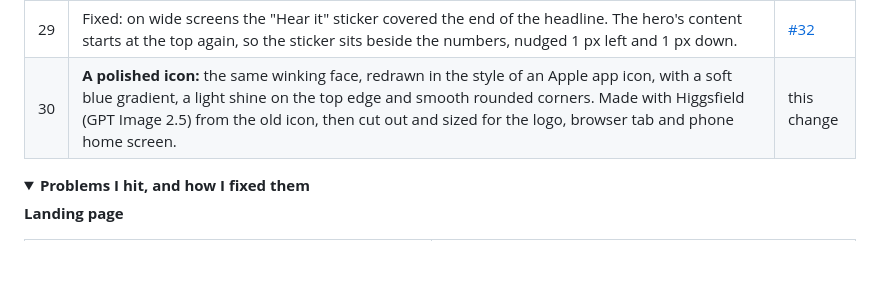
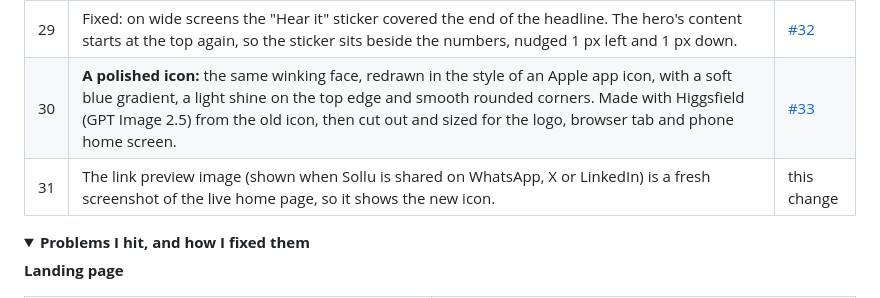
Before and after one commit to rmagdaleena2508-01/Sollu, a Markdown page: README.md, the part around the change. Drawn GitHub-style; folded sections open; blank space fills up the shorter version.

Commit message:
Show the new icon in the share picture
When someone shares Sollu, a picture of the home page shows up. That picture had the old icon. It is a new picture of the live page now, with the new icon.

Co-Authored-By: Claude Opus 5.5 <noreply@anthropic.com>

```diff
--- a/README.md
+++ b/README.md
@@ -393,7 +393,8 @@ Everything that has changed so far, newest last, and every problem I hit on the
 | 27 | Fixed: answers from the new version 2 entries showed no source link. The checker now rebuilds the list of source links from every saved source, so all 161 are there. | [#30](https://github.com/rmagdaleena2508-01/Sollu/pull/30) |
 | 28 | **The story first:** this README now opens with the problem, who faces it and why I'm building Sollu, then a 30-second way to try it, before the engineering. Adds a 50-second launch video recorded on the live site (Tamil voice question, a notice photo, the 5-question check, the official source), with a short GIF at the top. | [#31](https://github.com/rmagdaleena2508-01/Sollu/pull/31) |
 | 29 | Fixed: on wide screens the "Hear it" sticker covered the end of the headline. The hero's content starts at the top again, so the sticker sits beside the numbers, nudged 1 px left and 1 px down. | [#32](https://github.com/rmagdaleena2508-01/Sollu/pull/32) |
-| 30 | **A polished icon:** the same winking face, redrawn in the style of an Apple app icon, with a soft blue gradient, a light shine on the top edge and smooth rounded corners. Made with Higgsfield (GPT Image 2.5) from the old icon, then cut out and sized for the logo, browser tab and phone home screen. | this change |
+| 30 | **A polished icon:** the same winking face, redrawn in the style of an Apple app icon, with a soft blue gradient, a light shine on the top edge and smooth rounded corners. Made with Higgsfield (GPT Image 2.5) from the old icon, then cut out and sized for the logo, browser tab and phone home screen. | [#33](https://github.com/rmagdaleena2508-01/Sollu/pull/33) |
+| 31 | The link preview image (shown when Sollu is shared on WhatsApp, X or LinkedIn) is a fresh screenshot of the live home page, so it shows the new icon. | this change |
 
 </details>
 
```
Also changed, not shown: public/og.jpg.
